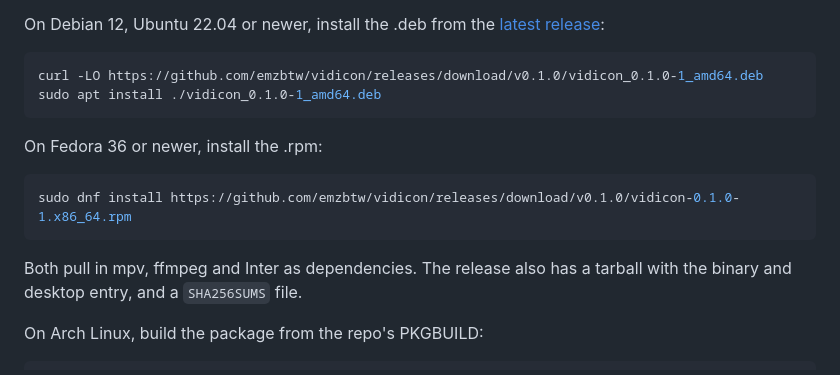
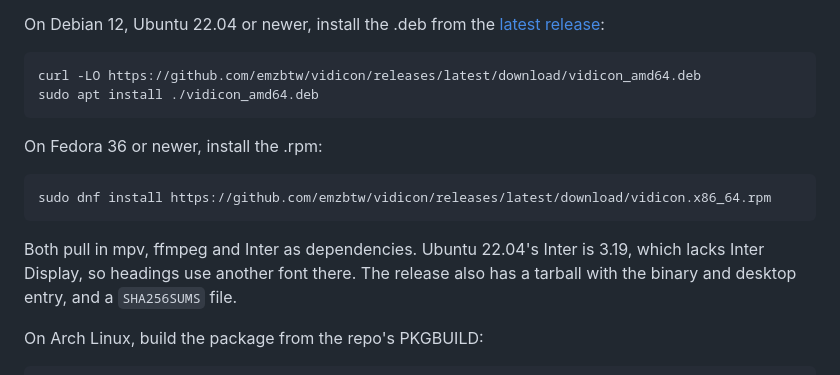
Before and after one commit to emzbtw/vidicon, a Markdown page: README.md, the part around the change. GitHub-like rendering.

Commit message:
Link the release packages by fixed name

````diff
--- a/README.md
+++ b/README.md
@@ -84,17 +84,19 @@ On Debian 12, Ubuntu 22.04 or newer, install the .deb from the
 [latest release](https://github.com/emzbtw/vidicon/releases/latest):
 
 ```sh
-curl -LO https://github.com/emzbtw/vidicon/releases/download/v0.1.0/vidicon_0.1.0-1_amd64.deb
-sudo apt install ./vidicon_0.1.0-1_amd64.deb
+curl -LO https://github.com/emzbtw/vidicon/releases/latest/download/vidicon_amd64.deb
+sudo apt install ./vidicon_amd64.deb
 ```
 
 On Fedora 36 or newer, install the .rpm:
 
 ```sh
-sudo dnf install https://github.com/emzbtw/vidicon/releases/download/v0.1.0/vidicon-0.1.0-1.x86_64.rpm
+sudo dnf install https://github.com/emzbtw/vidicon/releases/latest/download/vidicon.x86_64.rpm
 ```
 
-Both pull in mpv, ffmpeg and Inter as dependencies. The release also has a
+Both pull in mpv, ffmpeg and Inter as dependencies. Ubuntu 22.04's Inter is
+3.19, which lacks Inter Display, so headings use another font there. The
+release also has a
 tarball with the binary and desktop entry, and a `SHA256SUMS` file.
 
 On Arch Linux, build the package from the repo's PKGBUILD:
````
